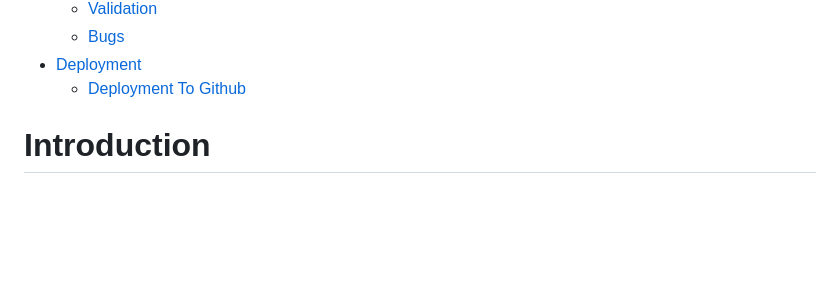
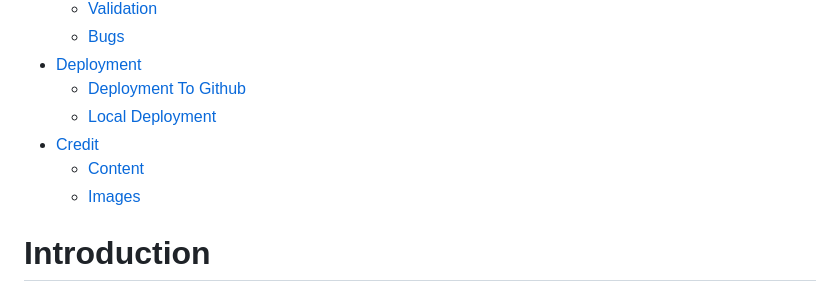
Before and after one commit to JorgenDIF/sofiatlaktarentifo, a Markdown page: README.md, the part around the change printed below. Rendered like a GitHub page; blank space fills up the shorter version.

```diff
--- a/README.md
+++ b/README.md
@@ -30,6 +30,11 @@
     * [Bugs](#bugs)
 *   [Deployment](#deployment)
      * [Deployment To Github](#deployment-to-github)
+     * [Local Deployment](#local-deployment)
+*   [Credit](#credit)
+     * [Content](#credit-content)
+     * [Images](#images)
+
 
 
 <a id=introduction></a>
```
Also changed, not shown: other parts of README.md (+52 -4 lines), assets/images/localdeployment (2).png (added), assets/images/localdeployment.jpeg (deleted), 1 other file.
